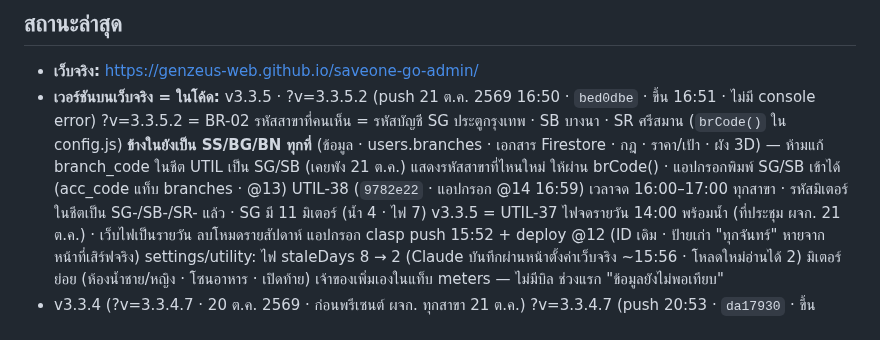
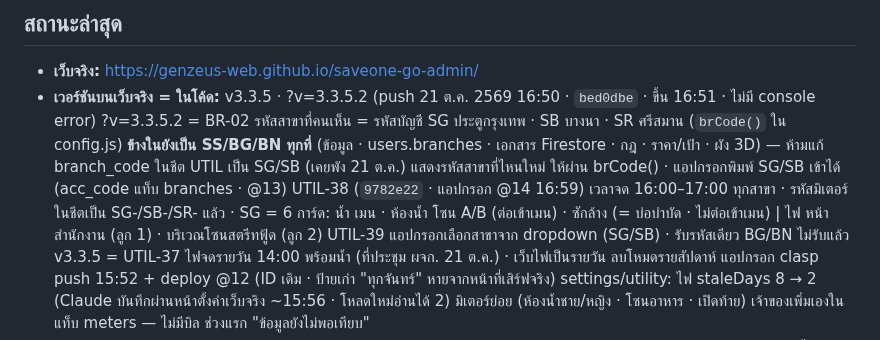
Before and after one commit to GenZeus-web/saveone-go-admin, a Markdown page: CLAUDE.md, the part around the change. Drawn GitHub-style.

Commit message:
Status: SG is 6 meters, app branch dropdown (docs)
Co-Authored-By: Claude Opus 5.5 <noreply@anthropic.com>

```diff
--- a/CLAUDE.md
+++ b/CLAUDE.md
@@ -152,7 +152,8 @@ CSS: `night.css` ต้องหลัง `screens.css` · `responsive.css` ต
   ?v=3.3.5.2 = BR-02 รหัสสาขาที่คนเห็น = รหัสบัญชี SG ประตูกรุงเทพ · SB บางนา · SR ศรีสมาน (`brCode()` ใน config.js)
     **ข้างในยังเป็น SS/BG/BN ทุกที่** (ข้อมูล · users.branches · เอกสาร Firestore · กฎ · ราคา/เป้า · ผัง 3D) — ห้ามแก้ branch_code ในชีต UTIL เป็น SG/SB (เคยพัง 21 ต.ค.)
     แสดงรหัสสาขาที่ไหนใหม่ ให้ผ่าน brCode() · แอปกรอกพิมพ์ SG/SB เข้าได้ (acc_code แท็บ branches · @13)
-  UTIL-38 (`9782e22` · แอปกรอก @14 16:59) เวลาจด 16:00–17:00 ทุกสาขา · รหัสมิเตอร์ในชีตเป็น SG-/SB-/SR- แล้ว · SG มี 11 มิเตอร์ (น้ำ 4 · ไฟ 7)
+  UTIL-38 (`9782e22` · แอปกรอก @14 16:59) เวลาจด 16:00–17:00 ทุกสาขา · รหัสมิเตอร์ในชีตเป็น SG-/SB-/SR- แล้ว · SG = 6 การ์ด: น้ำ เมน · ห้องน้ำ โซน A/B (ต่อเข้าเมน) · ซักล้าง (= บ่อบำบัด · ไม่ต่อเข้าเมน) | ไฟ หน้าสำนักงาน (ลูก 1) · บริเวณโซนสตรีทฟู้ด (ลูก 2)
+  UTIL-39 แอปกรอกเลือกสาขาจาก dropdown (SG/SB) · รับรหัสเดียว BG/BN ไม่รับแล้ว
   v3.3.5 = UTIL-37 ไฟจดรายวัน 14:00 พร้อมน้ำ (ที่ประชุม ผจก. 21 ต.ค.) · เว็บไฟเป็นรายวัน ลบโหมดรายสัปดาห์
   แอปกรอก clasp push 15:52 + deploy @12 (ID เดิม · ป้ายเก่า "ทุกจันทร์" หายจากหน้าที่เสิร์ฟจริง)
   settings/utility: ไฟ staleDays 8 → 2 (Claude บันทึกผ่านหน้าตั้งค่าเว็บจริง ~15:56 · โหลดใหม่อ่านได้ 2)
```
